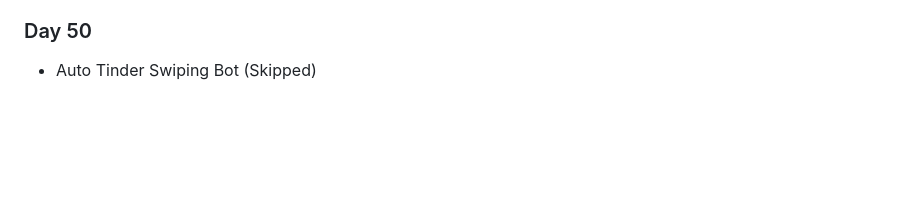
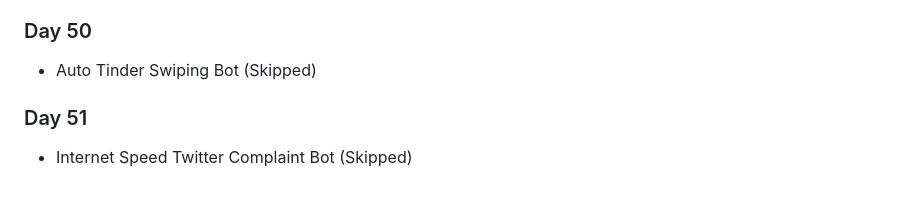
Before and after one commit to Ryanhangralim/100DaysPython, a Markdown page: README.md, the part around the change. Drawn GitHub-style; blank space fills up the shorter version.

```diff
--- a/README.md
+++ b/README.md
@@ -127,3 +127,5 @@ This repository will be filled with codes written for the course titled "100 Day
 - Automating Job Applications on LinkedIn (Skipped)
 ### Day 50
 - Auto Tinder Swiping Bot (Skipped)
+### Day 51
+- Internet Speed Twitter Complaint Bot (Skipped)
```
